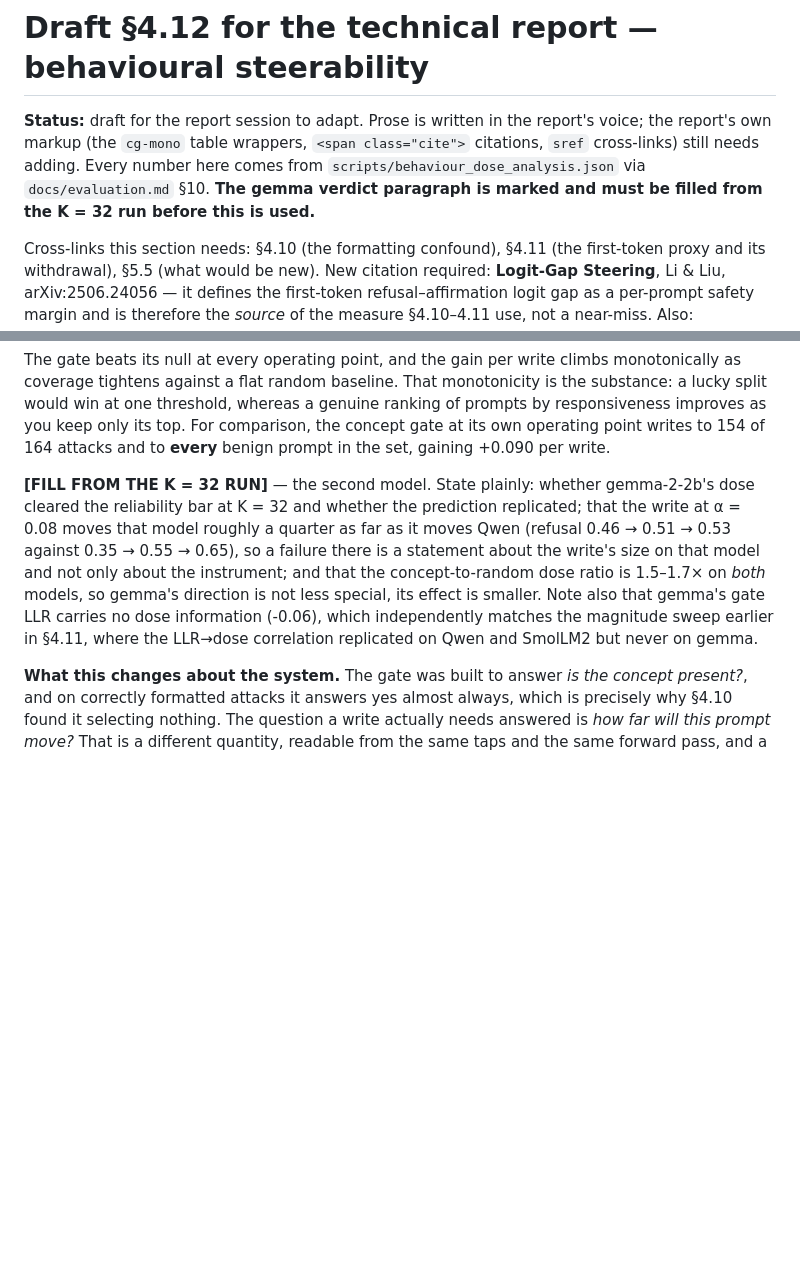
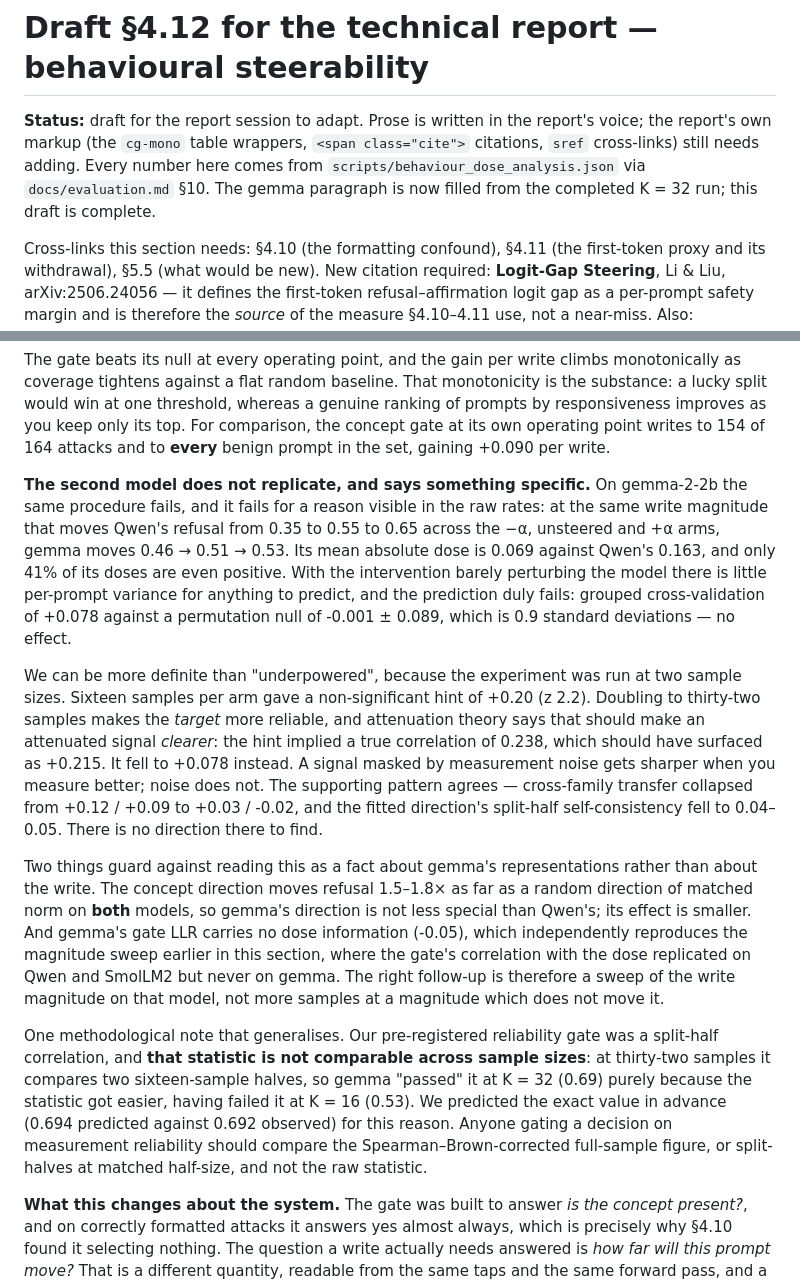
Before and after one commit to NISH1001/conceptgate, a Markdown page: docs/report-block-4.12.md, 2 parts joined by grey strips. GitHub-like rendering; blank space fills up the shorter version.

Commit message:
docs: complete the §4.12 report block with the gemma non-replication and the cross-K methodology note

```diff
--- a/docs/report-block-4.12.md
+++ b/docs/report-block-4.12.md
@@ -3,7 +3,7 @@
 **Status:** draft for the report session to adapt. Prose is written in the report's voice; the report's own
 markup (the `cg-mono` table wrappers, `<span class="cite">` citations, `sref` cross-links) still needs adding.
 Every number here comes from `scripts/behaviour_dose_analysis.json` via `docs/evaluation.md` §10.
-**The gemma verdict paragraph is marked and must be filled from the K = 32 run before this is used.**
+The gemma paragraph is now filled from the completed K = 32 run; this draft is complete.
 
 Cross-links this section needs: §4.10 (the formatting confound), §4.11 (the first-token proxy and its
 withdrawal), §5.5 (what would be new). New citation required: **Logit-Gap Steering**, Li & Liu,
@@ -86,14 +86,43 @@ threshold, whereas a genuine ranking of prompts by responsiveness improves as yo
 comparison, the concept gate at its own operating point writes to 154 of 164 attacks and to **every** benign
 prompt in the set, gaining +0.090 per write.
 
-**[FILL FROM THE K = 32 RUN]** — the second model. State plainly: whether gemma-2-2b's dose cleared the
-reliability bar at K = 32 and whether the prediction replicated; that the write at α = 0.08 moves that model
-roughly a quarter as far as it moves Qwen (refusal 0.46 → 0.51 → 0.53 against
-0.35 → 0.55 → 0.65), so a failure there is a statement about the write's size on that model and not only about
-the instrument; and that the concept-to-random dose ratio is 1.5–1.7× on *both* models, so gemma's direction
-is not less special, its effect is smaller. Note also that gemma's gate LLR carries no dose information
-(-0.06), which independently matches the magnitude sweep earlier in §4.11,
-where the LLR→dose correlation replicated on Qwen and SmolLM2 but never on gemma.
+**The second model does not replicate, and says something specific.** On gemma-2-2b the same procedure
+fails, and it fails for a reason visible in the raw rates: at the same write magnitude that moves Qwen's
+refusal from 0.35 to 0.55 to 0.65 across the −α, unsteered and +α arms, gemma moves
+0.46 → 0.51 → 0.53. Its mean absolute dose is
+0.069 against Qwen's 0.163, and only
+41% of its doses are even positive. With the intervention barely perturbing the
+model there is little per-prompt variance for anything to predict, and the prediction duly fails: grouped
+cross-validation of +0.078 against a permutation null of
+-0.001 ± 0.089, which is
+0.9 standard deviations — no effect.
+
+We can be more definite than "underpowered", because the experiment was run at two sample sizes. Sixteen
+samples per arm gave a non-significant hint of +0.20 (z 2.2). Doubling to
+thirty-two samples makes the *target* more reliable, and attenuation theory says that should make an
+attenuated signal *clearer*: the hint implied a true correlation of 0.238, which
+should have surfaced as +0.215. It fell to
++0.078 instead. A signal masked by measurement noise gets sharper when you
+measure better; noise does not. The supporting pattern agrees — cross-family transfer collapsed from
++0.12 / +0.09 to +0.03 / -0.02,
+and the fitted direction's split-half self-consistency fell to
+0.04–0.05. There is no direction there to find.
+
+Two things guard against reading this as a fact about gemma's representations rather than about the write.
+The concept direction moves refusal 1.5–1.8× as far as a random direction of
+matched norm on **both** models, so gemma's direction is not less special than Qwen's; its effect is smaller.
+And gemma's gate LLR carries no dose information (-0.05), which independently
+reproduces the magnitude sweep earlier in this section, where the gate's correlation with the dose replicated
+on Qwen and SmolLM2 but never on gemma. The right follow-up is therefore a sweep of the write magnitude on
+that model, not more samples at a magnitude which does not move it.
+
+One methodological note that generalises. Our pre-registered reliability gate was a split-half correlation,
+and **that statistic is not comparable across sample sizes**: at thirty-two samples it compares two
+sixteen-sample halves, so gemma "passed" it at K = 32 (0.69) purely because the
+statistic got easier, having failed it at K = 16 (0.53). We predicted the exact
+value in advance (0.694 predicted against 0.692
+observed) for this reason. Anyone gating a decision on measurement reliability should compare the
+Spearman–Brown-corrected full-sample figure, or split-halves at matched half-size, and not the raw statistic.
 
 **What this changes about the system.** The gate was built to answer *is the concept present?*, and on
 correctly formatted attacks it answers yes almost always, which is precisely why §4.10 found it selecting
```
